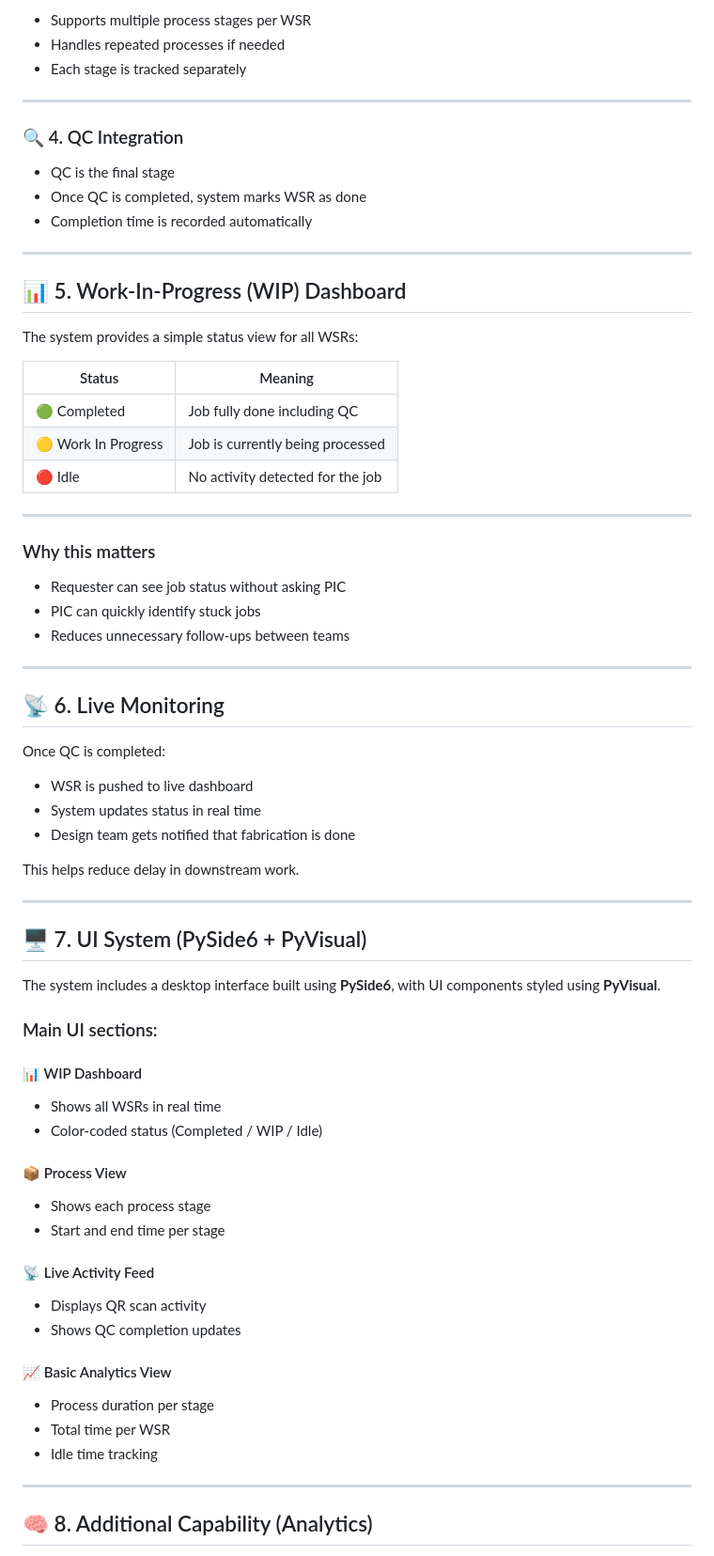
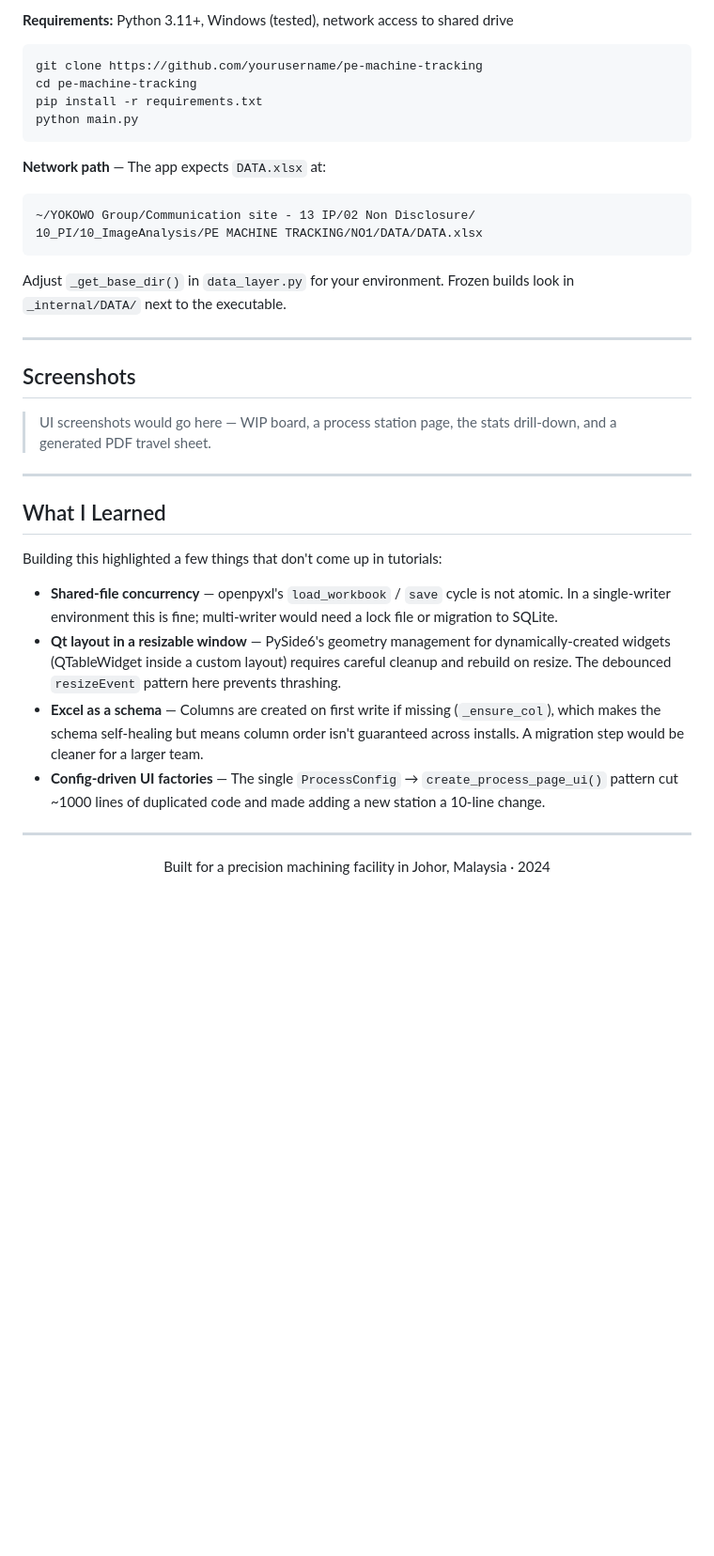
Before and after one commit to qaisaraM/PROCESS-TRACKING-SYSTEM, a Markdown page: README.md, the part around one of its changes. Shown at 94% size. Drawn GitHub-style; blank space fills up the shorter version.

````diff
--- a/README.md
+++ b/README.md
@@ -102,78 +195,40 @@ This repeats for every process stage.
 
-* Supports multiple process stages per WSR
-* Handles repeated processes if needed
-* Each stage is tracked separately
+**Requirements:** Python 3.11+, Windows (tested), network access to shared drive
+
+```bash
+git clone https://github.com/yourusername/pe-machine-tracking
+cd pe-machine-tracking
+pip install -r requirements.txt
+python main.py
+```
+
+**Network path** — The app expects `DATA.xlsx` at:
+```
+~/YOKOWO Group/Communication site - 13 IP/02 Non Disclosure/
+10_PI/10_ImageAnalysis/PE MACHINE TRACKING/NO1/DATA/DATA.xlsx
+```
+Adjust `_get_base_dir()` in `data_layer.py` for your environment. Frozen builds look in `_internal/DATA/` next to the executable.
 
 ---
 
-### 🔍 4. QC Integration
+## Screenshots
 
-* QC is the final stage
-* Once QC is completed, system marks WSR as done
-* Completion time is recorded automatically
+> UI screenshots would go here — WIP board, a process station page, the stats drill-down, and a generated PDF travel sheet.
 
 ---
 
-## 📊 5. Work-In-Progress (WIP) Dashboard
+## What I Learned
 
-The system provides a simple status view for all WSRs:
+Building this highlighted a few things that don't come up in tutorials:
 
-| Status              | Meaning                          |
-| ------------------- | -------------------------------- |
-| 🟢 Completed        | Job fully done including QC      |
-| 🟡 Work In Progress | Job is currently being processed |
-| 🔴 Idle             | No activity detected for the job |
+- **Shared-file concurrency** — openpyxl's `load_workbook` / `save` cycle is not atomic. In a single-writer environment this is fine; multi-writer would need a lock file or migration to SQLite.
+- **Qt layout in a resizable window** — PySide6's geometry management for dynamically-created widgets (QTableWidget inside a custom layout) requires careful cleanup and rebuild on resize. The debounced `resizeEvent` pattern here prevents thrashing.
+- **Excel as a schema** — Columns are created on first write if missing (`_ensure_col`), which makes the schema self-healing but means column order isn't guaranteed across installs. A migration step would be cleaner for a larger team.
+- **Config-driven UI factories** — The single `ProcessConfig` → `create_process_page_ui()` pattern cut ~1000 lines of duplicated code and made adding a new station a 10-line change.
 
 ---
 
-### Why this matters
+<div align="center">
 
-* Requester can see job status without asking PIC
-* PIC can quickly identify stuck jobs
-* Reduces unnecessary follow-ups between teams
+Built for a precision machining facility in Johor, Malaysia · 2024
 
----
-
-## 📡 6. Live Monitoring
-
-Once QC is completed:
-
-* WSR is pushed to live dashboard
-* System updates status in real time
-* Design team gets notified that fabrication is done
-
-This helps reduce delay in downstream work.
-
----
-
-## 🖥️ 7. UI System (PySide6 + PyVisual)
-
-The system includes a desktop interface built using **PySide6**, with UI components styled using **PyVisual**.
-
-### Main UI sections:
-
-#### 📊 WIP Dashboard
-
-* Shows all WSRs in real time
-* Color-coded status (Completed / WIP / Idle)
-
-#### 📦 Process View
-
-* Shows each process stage
-* Start and end time per stage
-
-#### 📡 Live Activity Feed
-
-* Displays QR scan activity
-* Shows QC completion updates
-
-#### 📈 Basic Analytics View
-
-* Process duration per stage
-* Total time per WSR
-* Idle time tracking
-
----
-
-## 🧠 8. Additional Capability (Analytics)
-
````
Also changed, not shown: other parts of README.md (+156 -119 lines).
